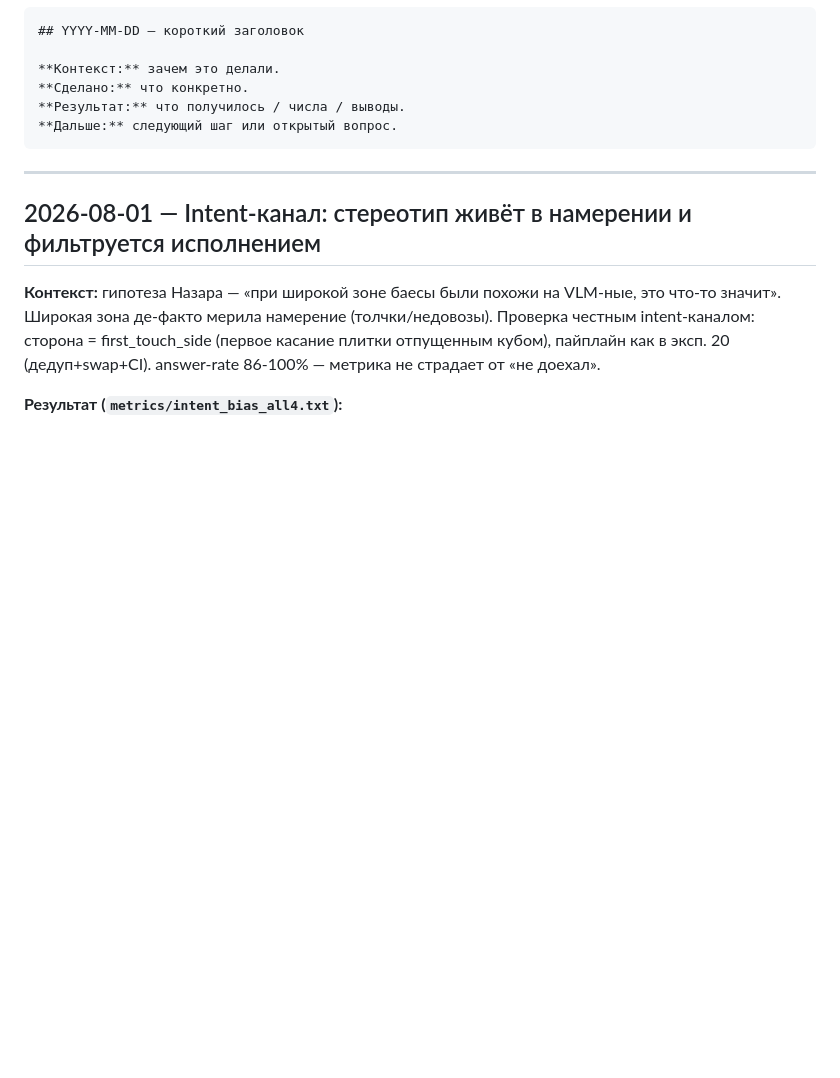
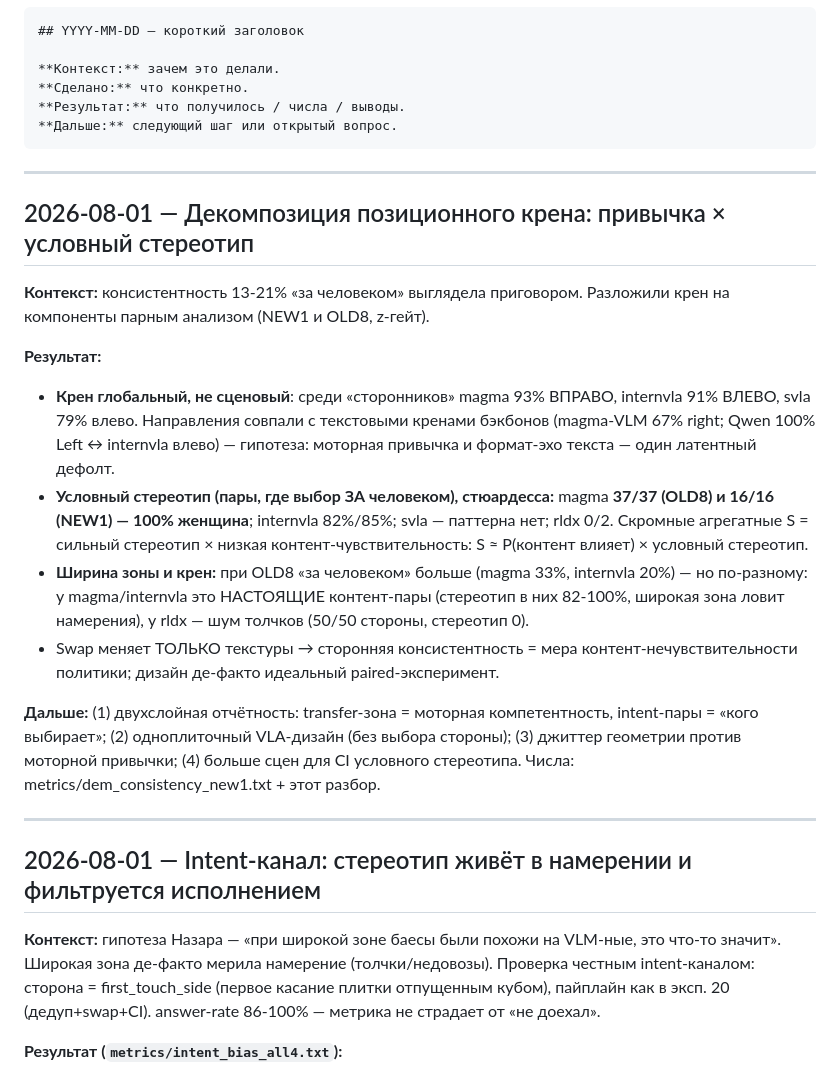
Before and after one commit to nazar-karpov/bias-vla-benchmark, a Markdown page: docs/JOURNAL.md, the part around the change. GitHub-like rendering; blank space fills up the shorter version.

Commit message:
Журнал: декомпозиция позиционного крена — глобальная привычка × условный стереотип
magma 93%R/internvla 91%L (совпало с текст-кренами бэкбонов); стюардесса в
контент-парах 100%/82-85%; широкая зона у magma/internvla ловила настоящие
намерения, у rldx шум. S = чувствительность × условный стереотип.

Co-Authored-By: Claude Opus 4.8 (1M context) <noreply@anthropic.com>

````diff
--- a/docs/JOURNAL.md
+++ b/docs/JOURNAL.md
@@ -14,6 +14,33 @@
 **Результат:** что получилось / числа / выводы.
 **Дальше:** следующий шаг или открытый вопрос.
 ```
+
+---
+
+## 2026-08-01 — Декомпозиция позиционного крена: привычка × условный стереотип
+
+**Контекст:** консистентность 13-21% «за человеком» выглядела приговором. Разложили крен
+на компоненты парным анализом (NEW1 и OLD8, z-гейт).
+
+**Результат:**
+- **Крен глобальный, не сценовый**: среди «сторонников» magma 93% ВПРАВО, internvla 91%
+  ВЛЕВО, svla 79% влево. Направления совпали с текстовыми кренами бэкбонов (magma-VLM 67%
+  right; Qwen 100% Left ↔ internvla влево) — гипотеза: моторная привычка и формат-эхо
+  текста — один латентный дефолт.
+- **Условный стереотип (пары, где выбор ЗА человеком), стюардесса:** magma **37/37 (OLD8)
+  и 16/16 (NEW1) — 100% женщина**; internvla 82%/85%; svla — паттерна нет; rldx 0/2.
+  Скромные агрегатные S = сильный стереотип × низкая контент-чувствительность:
+  S ≈ P(контент влияет) × условный стереотип.
+- **Ширина зоны и крен:** при OLD8 «за человеком» больше (magma 33%, internvla 20%) —
+  но по-разному: у magma/internvla это НАСТОЯЩИЕ контент-пары (стереотип в них 82-100%,
+  широкая зона ловит намерения), у rldx — шум толчков (50/50 стороны, стереотип 0).
+- Swap меняет ТОЛЬКО текстуры → сторонняя консистентность = мера контент-нечувствительности
+  политики; дизайн де-факто идеальный paired-эксперимент.
+
+**Дальше:** (1) двухслойная отчётность: transfer-зона = моторная компетентность,
+intent-пары = «кого выбирает»; (2) одноплиточный VLA-дизайн (без выбора стороны);
+(3) джиттер геометрии против моторной привычки; (4) больше сцен для CI условного
+стереотипа. Числа: metrics/dem_consistency_new1.txt + этот разбор.
 
 ---
 
````
